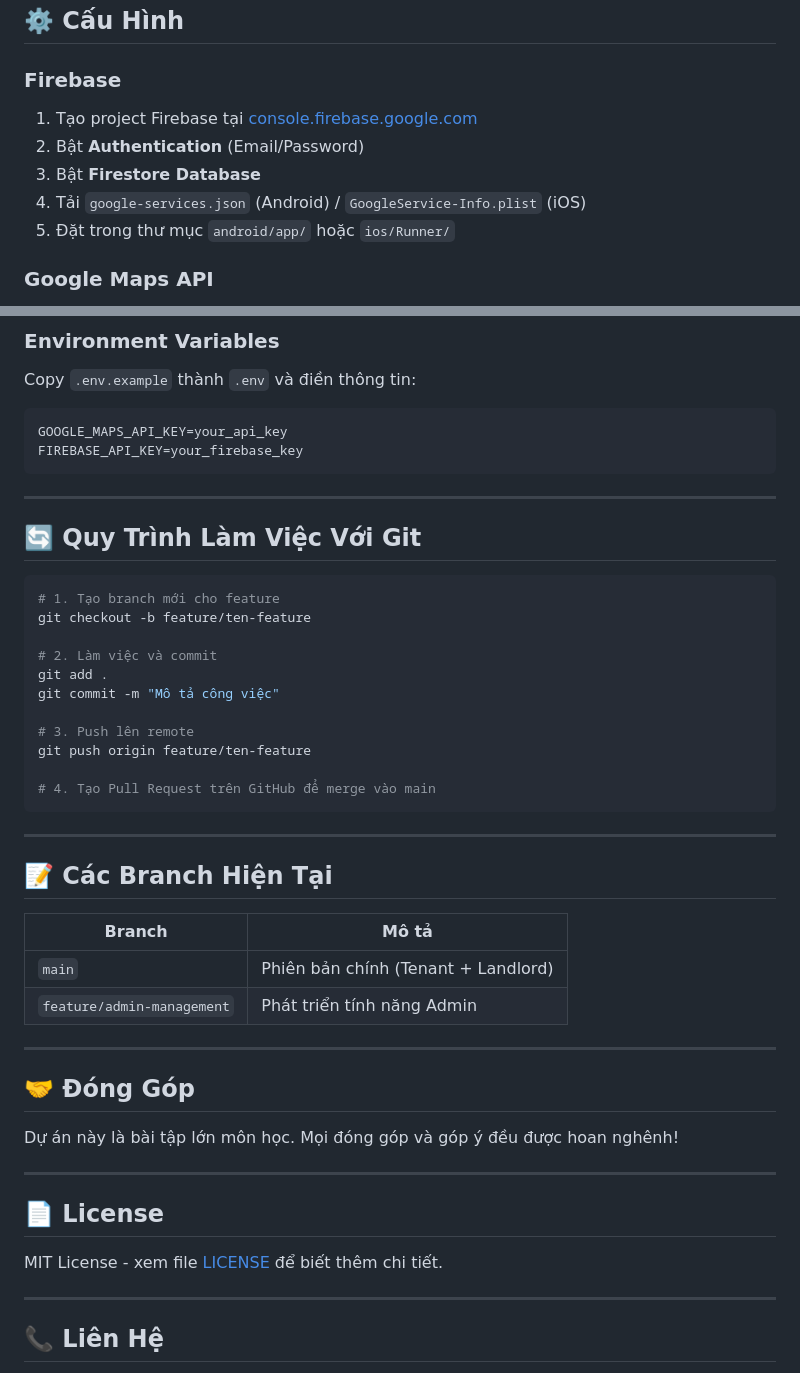
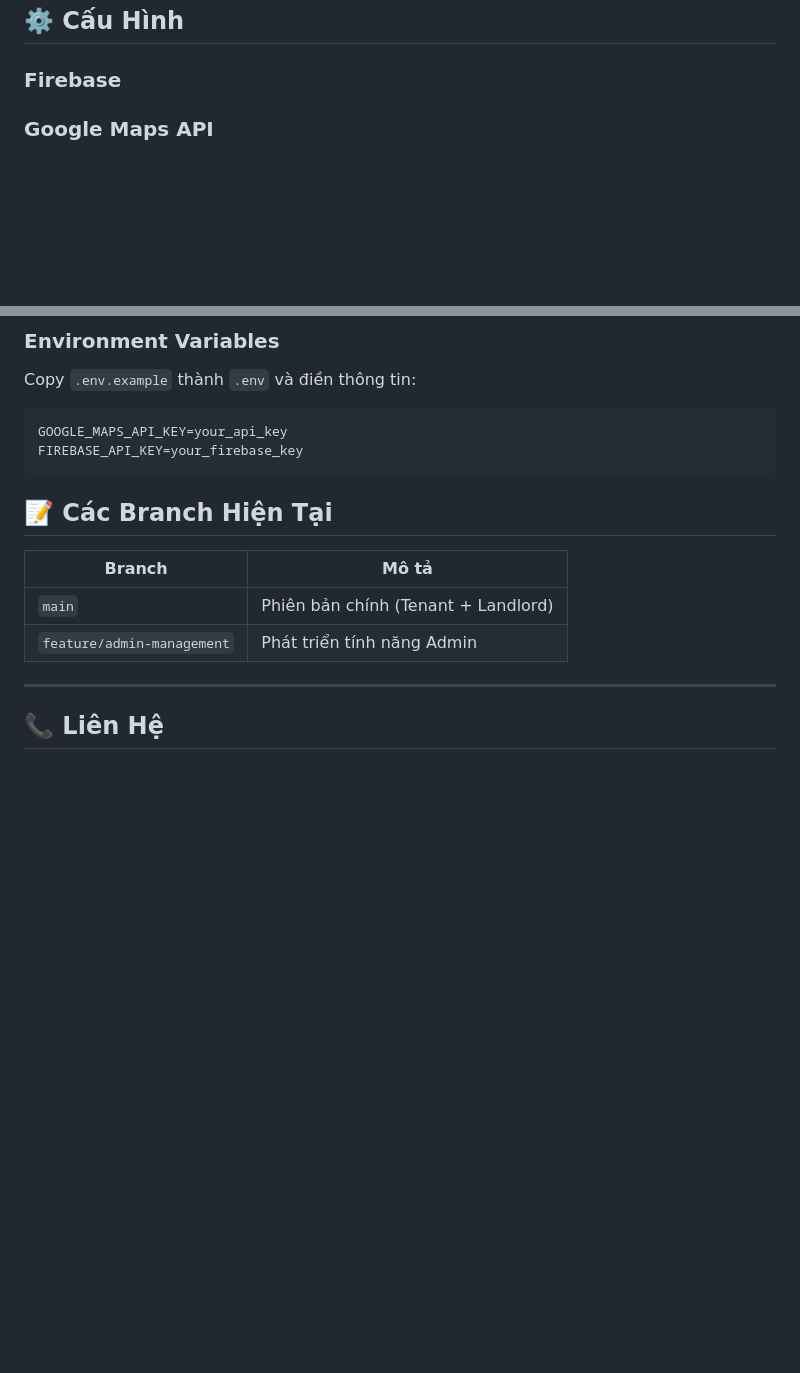
Before and after one commit to HoangThaNHty/Do_An_MobileUngDungThuePhongTro, a Markdown page: ung_thue_phong_tro_qtanphu_tphcm/README.md, 2 parts joined by grey strips. Drawn GitHub-style; blank space fills up the shorter version.

````diff
--- a/ung_thue_phong_tro_qtanphu_tphcm/README.md
+++ b/ung_thue_phong_tro_qtanphu_tphcm/README.md
@@ -130,11 +130,7 @@ flutter run
 ## ⚙️ Cấu Hình
 
 ### Firebase
-1. Tạo project Firebase tại [console.firebase.google.com](https://console.firebase.google.com)
-2. Bật **Authentication** (Email/Password)
-3. Bật **Firestore Database**
-4. Tải `google-services.json` (Android) / `GoogleService-Info.plist` (iOS)
-5. Đặt trong thư mục `android/app/` hoặc `ios/Runner/`
+
 
 ### Google Maps API
 1. Lấy API Key tại [Google Cloud Console](https://console.cloud.google.com)
@@ -150,25 +146,6 @@ GOOGLE_MAPS_API_KEY=your_api_key
 FIREBASE_API_KEY=your_firebase_key
 ```
 
----
-
-## 🔄 Quy Trình Làm Việc Với Git
-
-```bash
-# 1. Tạo branch mới cho feature
-git checkout -b feature/ten-feature
-
-# 2. Làm việc và commit
-git add .
-git commit -m "Mô tả công việc"
-
-# 3. Push lên remote
-git push origin feature/ten-feature
-
-# 4. Tạo Pull Request trên GitHub để merge vào main
-```
-
----
 
 ## 📝 Các Branch Hiện Tại
 
@@ -179,17 +156,6 @@ git push origin feature/ten-feature
 
 ---
 
-## 🤝 Đóng Góp
-
-Dự án này là bài tập lớn môn học. Mọi đóng góp và góp ý đều được hoan nghênh!
-
----
-
-## 📄 License
-
-MIT License - xem file [LICENSE](LICENSE) để biết thêm chi tiết.
-
----
 
 ## 📞 Liên Hệ
 
````
